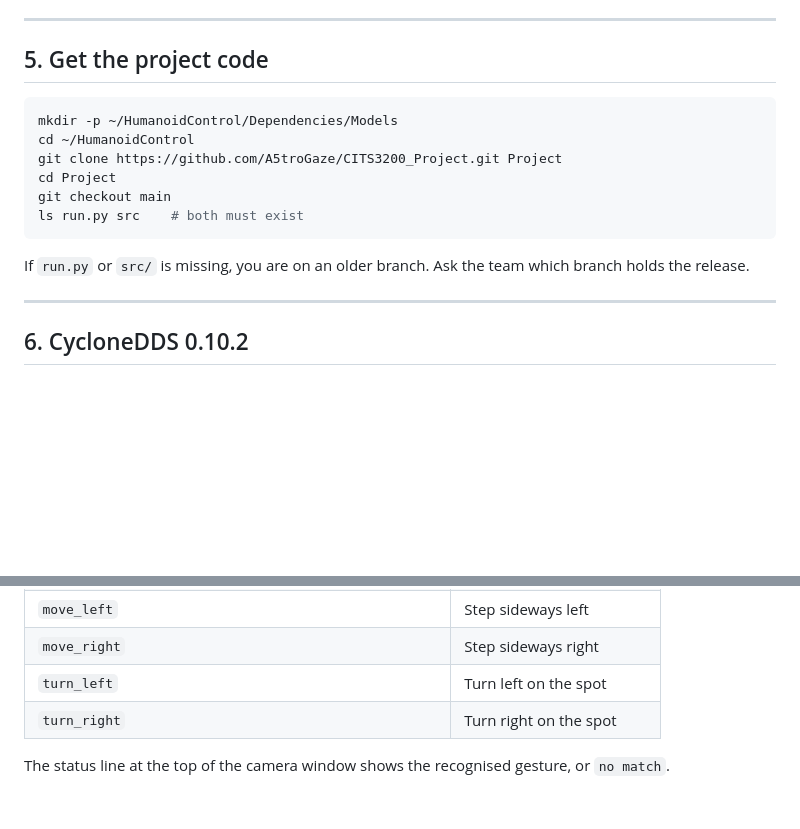
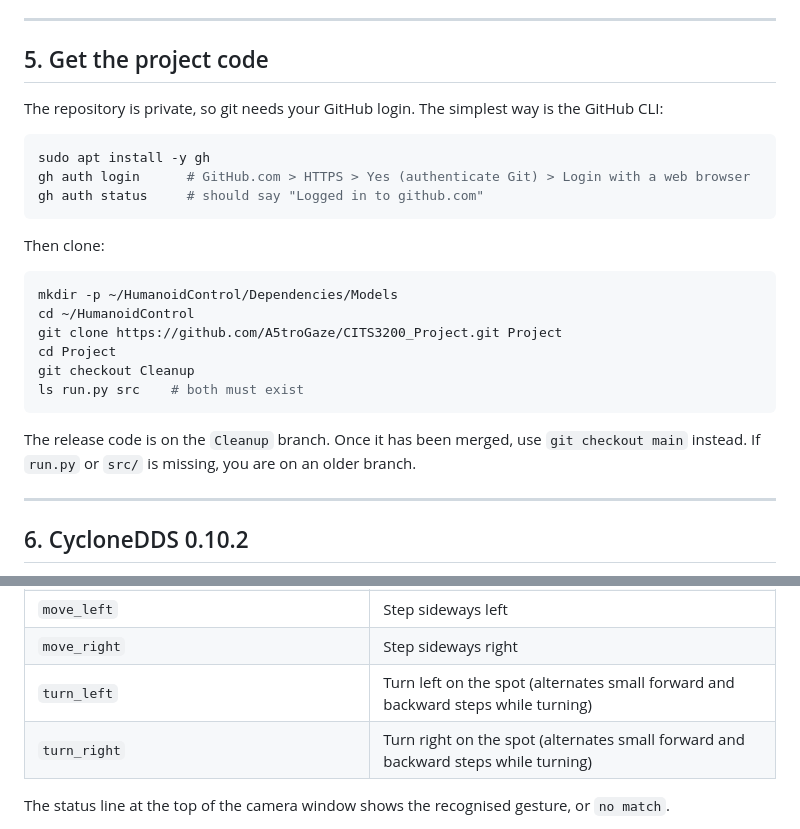
Before and after one commit to A5troGaze/CITS3200_Project, a Markdown page: SETUP.md, 2 parts joined by grey strips. Rendered like a GitHub page; blank space fills up the shorter version.

Commit message:
Fix SETUP.md: release branch, GitHub auth for private repo, turn behaviour

````diff
--- a/SETUP.md
+++ b/SETUP.md
@@ -131,16 +131,26 @@ What these are for:
 
 ## 5. Get the project code
 
+The repository is private, so git needs your GitHub login. The simplest way is the GitHub CLI:
+
+```bash
+sudo apt install -y gh
+gh auth login      # GitHub.com > HTTPS > Yes (authenticate Git) > Login with a web browser
+gh auth status     # should say "Logged in to github.com"
+```
+
+Then clone:
+
 ```bash
 mkdir -p ~/HumanoidControl/Dependencies/Models
 cd ~/HumanoidControl
 git clone https://github.com/A5troGaze/CITS3200_Project.git Project
 cd Project
-git checkout main
+git checkout Cleanup
 ls run.py src    # both must exist
 ```
 
-If `run.py` or `src/` is missing, you are on an older branch. Ask the team which branch holds the release.
+The release code is on the `Cleanup` branch. Once it has been merged, use `git checkout main` instead. If `run.py` or `src/` is missing, you are on an older branch.
 
 ---
 
@@ -466,8 +476,8 @@ In the camera window:
 | `move_backward_left_hand` / `move_backward_right_hand` | Walk backward |
 | `move_left` | Step sideways left |
 | `move_right` | Step sideways right |
-| `turn_left` | Turn left on the spot |
-| `turn_right` | Turn right on the spot |
+| `turn_left` | Turn left on the spot (alternates small forward and backward steps while turning) |
+| `turn_right` | Turn right on the spot (alternates small forward and backward steps while turning) |
 
 The status line at the top of the camera window shows the recognised gesture, or `no match`.
 
````
